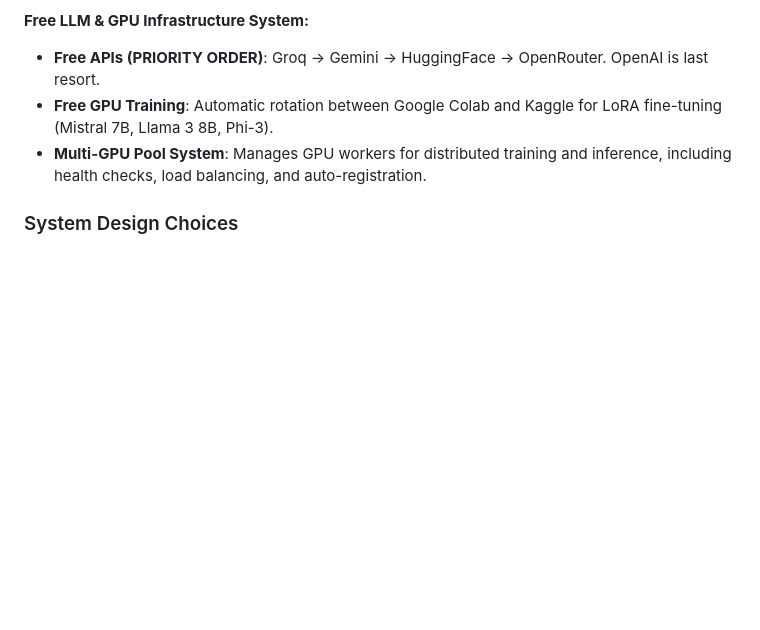
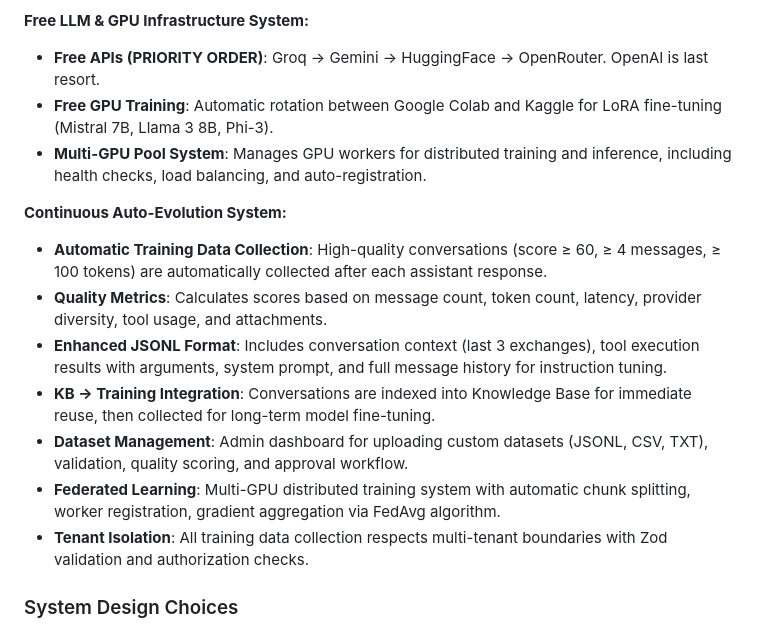
Before and after one commit to fillipeguerrabtc/AionSupreme, a Markdown page: replit.md, the part around the change. GitHub-like rendering; blank space fills up the shorter version.

Commit message:
Add continuous auto-evolution system for AI model training
Integrates automatic training data collection, quality scoring, KB indexing, and federated learning for continuous AI model improvement, while ensuring tenant isolation and admin dataset management.

Replit-Commit-Author: Agent
Replit-Commit-Session-Id: 37d9f80d-38aa-48e7-a983-f956cb57fc86
Replit-Commit-Checkpoint-Type: full_checkpoint
Replit-Commit-Event-Id: 7a82511d-4153-4fa9-8ade-b3c54ebdc769
Replit-Commit-Screenshot-Url: https://storage.googleapis.com/screenshot-production-us-central1/ff2e6297-cbf6-4c2e-ac26-3872e4c9c3ae/37d9f80d-38aa-48e7-a983-f956cb57fc86/NmxvAVx

```diff
--- a/replit.md
+++ b/replit.md
@@ -50,6 +50,15 @@ The frontend is built with React 18, Vite, Wouter, and TanStack Query. It uses R
 - **Free GPU Training**: Automatic rotation between Google Colab and Kaggle for LoRA fine-tuning (Mistral 7B, Llama 3 8B, Phi-3).
 - **Multi-GPU Pool System**: Manages GPU workers for distributed training and inference, including health checks, load balancing, and auto-registration.
 
+**Continuous Auto-Evolution System:**
+- **Automatic Training Data Collection**: High-quality conversations (score ≥ 60, ≥ 4 messages, ≥ 100 tokens) are automatically collected after each assistant response.
+- **Quality Metrics**: Calculates scores based on message count, token count, latency, provider diversity, tool usage, and attachments.
+- **Enhanced JSONL Format**: Includes conversation context (last 3 exchanges), tool execution results with arguments, system prompt, and full message history for instruction tuning.
+- **KB → Training Integration**: Conversations are indexed into Knowledge Base for immediate reuse, then collected for long-term model fine-tuning.
+- **Dataset Management**: Admin dashboard for uploading custom datasets (JSONL, CSV, TXT), validation, quality scoring, and approval workflow.
+- **Federated Learning**: Multi-GPU distributed training system with automatic chunk splitting, worker registration, gradient aggregation via FedAvg algorithm.
+- **Tenant Isolation**: All training data collection respects multi-tenant boundaries with Zod validation and authorization checks.
+
 ### System Design Choices
 - **Multi-tenancy**: Complete isolation of data and policies per tenant.
 - **Externalized Policies**: JSON configurations for dynamic updates.
```
